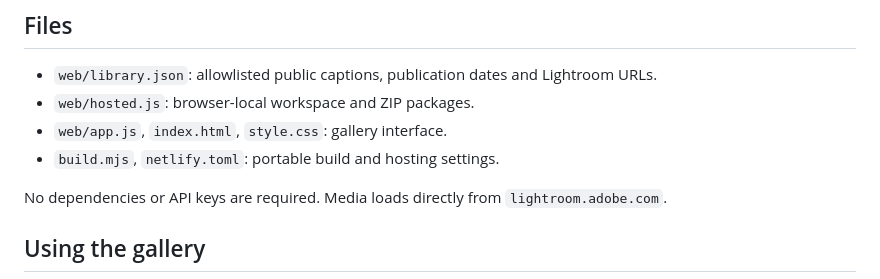
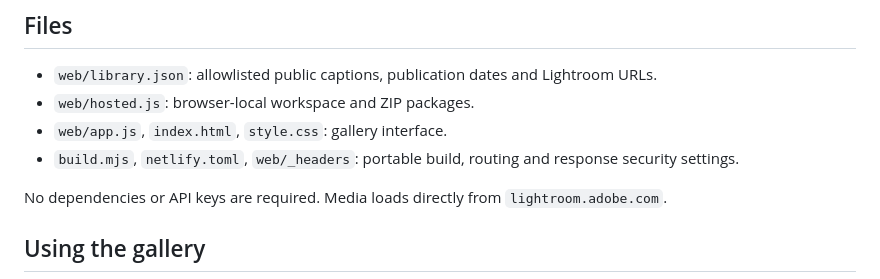
Before and after one commit to kriskleva/moderndaycircus.com, a Markdown page: README.md, the part around the change. GitHub-like rendering.

Commit message:
Document published response headers for analytics

```diff
--- a/README.md
+++ b/README.md
@@ -21,7 +21,7 @@ From the private Modern Day Circus workspace, run `python3 scripts/map_lightroom
 - `web/library.json`: allowlisted public captions, publication dates and Lightroom URLs.
 - `web/hosted.js`: browser-local workspace and ZIP packages.
 - `web/app.js`, `index.html`, `style.css`: gallery interface.
-- `build.mjs`, `netlify.toml`: portable build and hosting settings.
+- `build.mjs`, `netlify.toml`, `web/_headers`: portable build, routing and response security settings.
 
 No dependencies or API keys are required. Media loads directly from `lightroom.adobe.com`.
 
```
